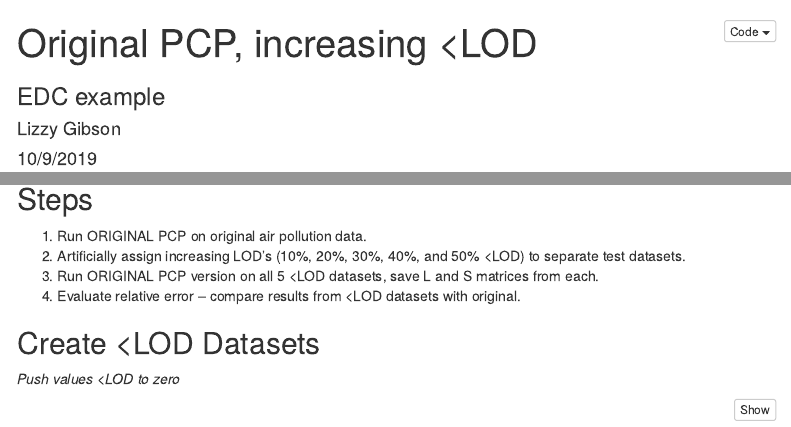
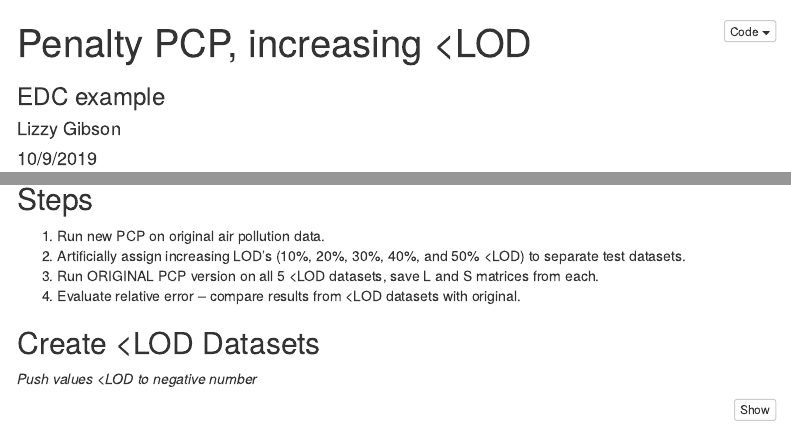
Before and after one commit to lizzyagibson/PCP-LOD, an R Markdown document (Below_LOD/R/increasing_lod_edc_new.Rmd): the page in a window 1100 px wide, from its top, and a second part further down, joined at a grey line. Rendered offline with R 4.5, knitr and Pandoc, with nearby package versions; some code elsewhere in the file could not run offline; menus at the side of the page are left out.

Commit message:
Updated EDC example on increasing values <LOD.

````diff
--- a/Below_LOD/R/increasing_lod_edc_new.Rmd
+++ b/Below_LOD/R/increasing_lod_edc_new.Rmd
@@ -1,5 +1,5 @@
 ---
-title: "Original PCP, increasing <LOD"
+title: "Penalty PCP, increasing <LOD"
 subtitle: "EDC example"
 author: "Lizzy Gibson"
 date: "10/9/2019"
@@ -67,14 +67,14 @@ mixture_data <- edc %>%
 
 ## Steps
 
-1. Run ORIGINAL PCP on original air pollution data.
+1. Run new PCP on original air pollution data.
 2. Artificially assign increasing LOD's (10%, 20%, 30%, 40%, and 50% <LOD) to separate test datasets.
 3. Run ORIGINAL PCP version on all 5 <LOD datasets, save L and S matrices from each.
 4. Evaluate relative error -- compare results from <LOD datasets with original.
 
 ## Create \<LOD Datasets
 
-*Push values \<LOD to zero*
+*Push values \<LOD to negative number*
 
 ```{r}
 # Create version with 10% lowest values for each variable as below the LOD
````
Also changed, not shown: Below_LOD/R/increasing_lod_edc_old_sqrt2.Rmd (+1 -1 lines).
